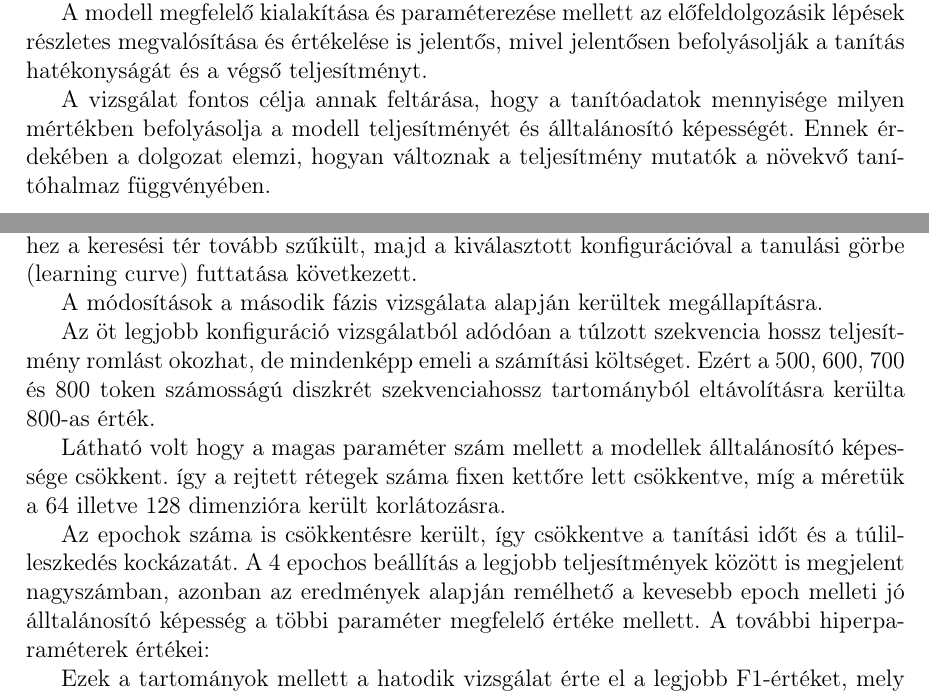
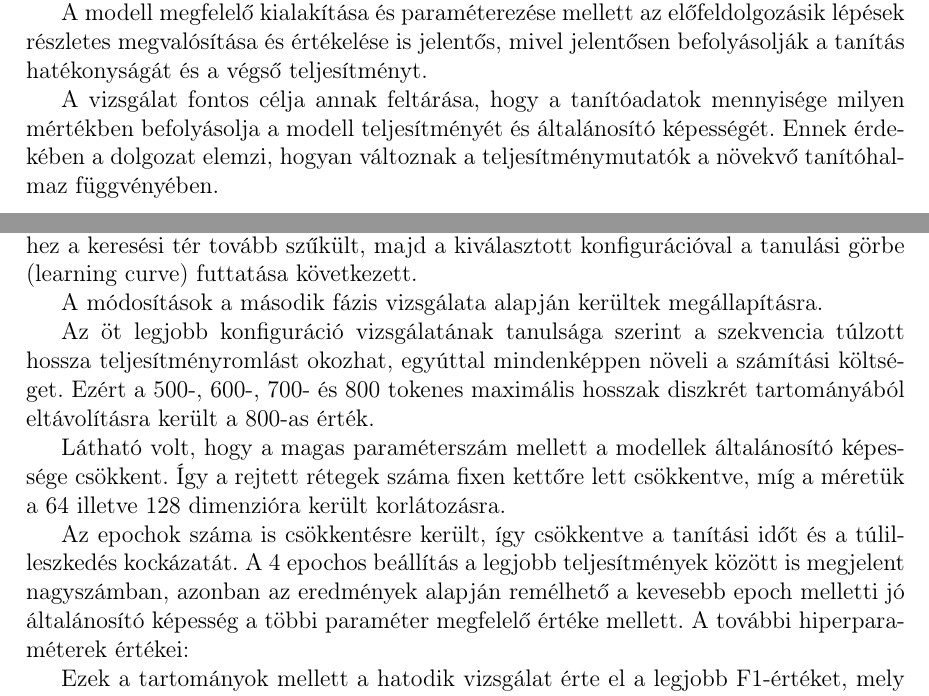
Before and after one commit to RobertFerencsik/uni-thesis, a LaTeX thesis (thesis/dolgozat.tex, which reads thesis/chapters/1_introduction.tex, thesis/chapters/5_test.tex): two parts of pages 8 and 37 of 45, joined at a grey line, cut so that both start at the same text. Compiled offline with pdfLaTeX.

Commit message:
fix: fix some grammar mistakes

```diff
--- a/thesis/chapters/1_introduction.tex
+++ b/thesis/chapters/1_introduction.tex
@@ -51,4 +51,4 @@ A dolgozat központi témája a hosszú-rövid távú memóriahálózatokra ép
 
 A modell megfelelő kialakítása és paraméterezése mellett az előfeldolgozásik lépések részletes megvalósítása és értékelése is jelentős, mivel jelentősen befolyásolják a tanítás hatékonyságát és a végső teljesítményt.
 
-A vizsgálat fontos célja annak feltárása, hogy a tanítóadatok mennyisége milyen mértékben befolyásolja a modell teljesítményét és álltalánosító képességét. Ennek érdekében a dolgozat elemzi, hogyan változnak a teljesítmény mutatók a növekvő tanítóhalmaz függvényében.
+A vizsgálat fontos célja annak feltárása, hogy a tanítóadatok mennyisége milyen mértékben befolyásolja a modell teljesítményét és általánosító képességét. Ennek érdekében a dolgozat elemzi, hogyan változnak a teljesítménymutatók a növekvő tanítóhalmaz függvényében.
--- a/thesis/chapters/5_test.tex
+++ b/thesis/chapters/5_test.tex
@@ -190,11 +190,11 @@ Ehhez a keresési tér tovább szűkült, majd a kiválasztott konfigurációval
 
 A módosítások a második fázis vizsgálata alapján kerültek megállapításra.
 
-Az öt legjobb konfiguráció vizsgálatból adódóan a túlzott szekvencia hossz teljesítmény romlást okozhat, de mindenképp emeli a számítási költséget. Ezért a 500, 600, 700 és 800 token számosságú diszkrét szekvenciahossz tartományból eltávolításra kerülta  800-as érték.
+Az öt legjobb konfiguráció vizsgálatának tanulsága szerint a szekvencia túlzott hossza teljesítményromlást okozhat, egyúttal mindenképpen növeli a számítási költséget. Ezért a 500-, 600-, 700- és 800 tokenes maximális hosszak diszkrét tartományából eltávolításra került a 800-as érték.
 
-Látható volt hogy a magas paraméter szám mellett a modellek álltalánosító képessége csökkent. így a rejtett rétegek száma fixen kettőre lett csökkentve, míg a méretük a 64 illetve 128 dimenzióra került korlátozásra.
+Látható volt, hogy a magas paraméterszám mellett a modellek általánosító képessége csökkent. Így a rejtett rétegek száma fixen kettőre lett csökkentve, míg a méretük a 64 illetve 128 dimenzióra került korlátozásra.
 
-Az epochok száma is csökkentésre került, így csökkentve a tanítási időt és a túlilleszkedés kockázatát. A 4 epochos beállítás a legjobb teljesítmények között is megjelent nagyszámban, azonban az eredmények alapján remélhető a kevesebb epoch melleti jó álltalánosító képesség a többi paraméter megfelelő értéke mellett. A további hiperparaméterek értékei:
+Az epochok száma is csökkentésre került, így csökkentve a tanítási időt és a túlilleszkedés kockázatát. A 4 epochos beállítás a legjobb teljesítmények között is megjelent nagyszámban, azonban az eredmények alapján remélhető a kevesebb epoch melletti jó általánosító képesség a többi paraméter megfelelő értéke mellett. A további hiperparaméterek értékei:
 
 Ezek a tartományok mellett a hatodik vizsgálat érte el a legjobb F1-értéket, mely 0.9817 volt. A modell 2 090 049 tanítható paraméterrel rendelkezett, ami a nagyobb konfigurációkhoz képest viszonylag alacsony paraméterszámnak tekinthető. A rétegek méretei a legalacsonyabb értékek a keresési térből (beágyazási - 64, rejtett 2db - 64, sűrű - 32) ennél a modellnél. A további hiperparaméterek értékei: batch méret - 32, dropout arány - 0.4948275322312652, tanulási ráta - 0.0012221621228809315, maximális gradiens norma - 1.4503155625979154, epochok száma - 3.
 
```
Also changed, not shown: thesis/chapters/4_model.tex (+1 -1 lines), thesis/chapters/6_summary.tex (+2 -2 lines), thesis/dolgozat.pdf, thesis/chapters/5_test.tex (4 more changed lines), 9 other files.
